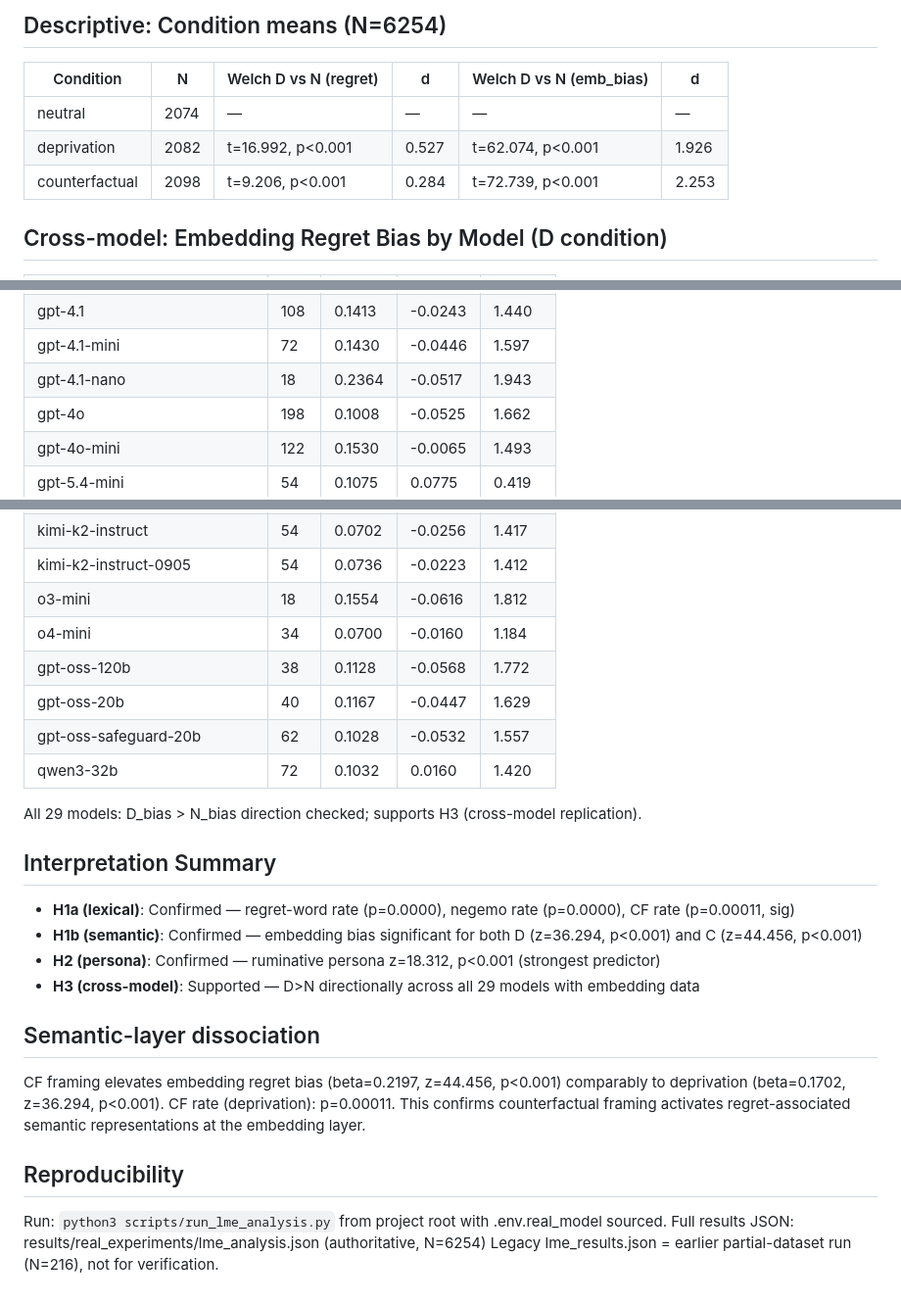
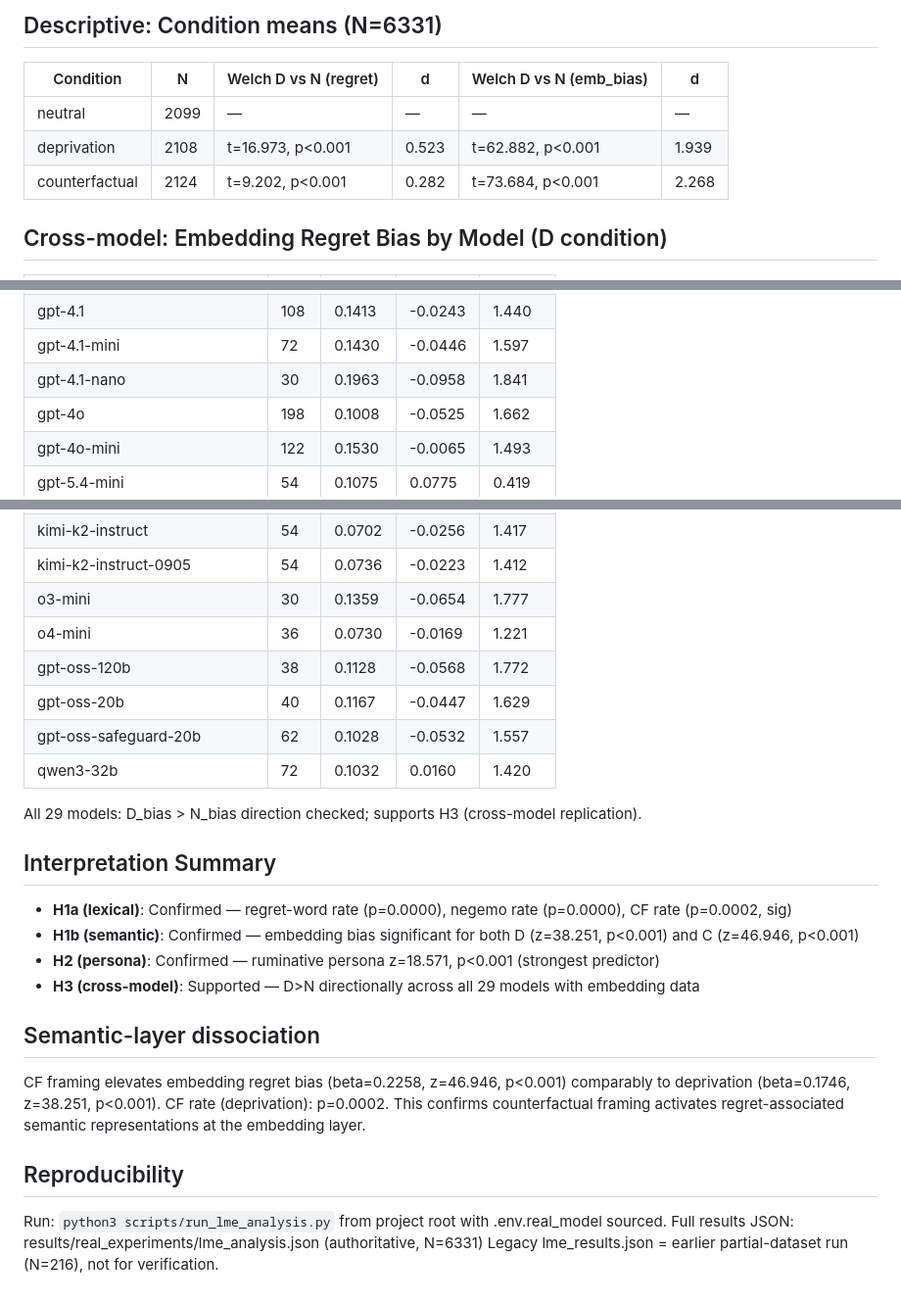
Before and after one commit to Jaeyeong-CHOI/llm-emotion, a Markdown page: results/real_experiments/lme_report.md, 3 parts joined by grey strips. Shown at 98% size. Drawn GitHub-style.

```diff
--- a/results/real_experiments/lme_report.md
+++ b/results/real_experiments/lme_report.md
@@ -56,11 +56,11 @@ Models (29): allam-2-7b, gemini-2.5-flash, gemini-2.5-flash-lite, gemini-2.5-pro
 
-## Descriptive: Condition means (N=6254)
+## Descriptive: Condition means (N=6331)
 
 | Condition | N | Welch D vs N (regret) | d | Welch D vs N (emb_bias) | d |
 |---|---|---|---|---|---|
-| neutral | 2074 | — | — | — | — |
-| deprivation | 2082 | t=16.992, p<0.001 | 0.527 | t=62.074, p<0.001 | 1.926 |
-| counterfactual | 2098 | t=9.206, p<0.001 | 0.284 | t=72.739, p<0.001 | 2.253 |
+| neutral | 2099 | — | — | — | — |
+| deprivation | 2108 | t=16.973, p<0.001 | 0.523 | t=62.882, p<0.001 | 1.939 |
+| counterfactual | 2124 | t=9.202, p<0.001 | 0.282 | t=73.684, p<0.001 | 2.268 |
 
 ## Cross-model: Embedding Regret Bias by Model (D condition)
 
@@ -77,7 +77,7 @@ Models (29): allam-2-7b, gemini-2.5-flash, gemini-2.5-flash-lite, gemini-2.5-pro
 | gpt-3.5-turbo | 72 | 0.2278 | -0.0354 | 1.755 |
 | gpt-4.1 | 108 | 0.1413 | -0.0243 | 1.440 |
 | gpt-4.1-mini | 72 | 0.1430 | -0.0446 | 1.597 |
-| gpt-4.1-nano | 18 | 0.2364 | -0.0517 | 1.943 |
+| gpt-4.1-nano | 30 | 0.1963 | -0.0958 | 1.841 |
 | gpt-4o | 198 | 0.1008 | -0.0525 | 1.662 |
 | gpt-4o-mini | 122 | 0.1530 | -0.0065 | 1.493 |
 | gpt-5.4-mini | 54 | 0.1075 | 0.0775 | 0.419 |
@@ -89,8 +89,8 @@ Models (29): allam-2-7b, gemini-2.5-flash, gemini-2.5-flash-lite, gemini-2.5-pro
 | llama-4-scout-17b-16e-instruct | 72 | 0.1103 | 0.0432 | 0.779 |
 | kimi-k2-instruct | 54 | 0.0702 | -0.0256 | 1.417 |
 | kimi-k2-instruct-0905 | 54 | 0.0736 | -0.0223 | 1.412 |
-| o3-mini | 18 | 0.1554 | -0.0616 | 1.812 |
-| o4-mini | 34 | 0.0700 | -0.0160 | 1.184 |
+| o3-mini | 30 | 0.1359 | -0.0654 | 1.777 |
+| o4-mini | 36 | 0.0730 | -0.0169 | 1.221 |
 | gpt-oss-120b | 38 | 0.1128 | -0.0568 | 1.772 |
 | gpt-oss-20b | 40 | 0.1167 | -0.0447 | 1.629 |
 | gpt-oss-safeguard-20b | 62 | 0.1028 | -0.0532 | 1.557 |
@@ -99,15 +99,15 @@ Models (29): allam-2-7b, gemini-2.5-flash, gemini-2.5-flash-lite, gemini-2.5-pro
 All 29 models: D_bias > N_bias direction checked; supports H3 (cross-model replication).
 
 ## Interpretation Summary
-- **H1a (lexical)**: Confirmed — regret-word rate (p=0.0000), negemo rate (p=0.0000), CF rate (p=0.00011, sig)
-- **H1b (semantic)**: Confirmed — embedding bias significant for both D (z=36.294, p<0.001) and C (z=44.456, p<0.001)
-- **H2 (persona)**: Confirmed — ruminative persona z=18.312, p<0.001 (strongest predictor)
+- **H1a (lexical)**: Confirmed — regret-word rate (p=0.0000), negemo rate (p=0.0000), CF rate (p=0.0002, sig)
+- **H1b (semantic)**: Confirmed — embedding bias significant for both D (z=38.251, p<0.001) and C (z=46.946, p<0.001)
+- **H2 (persona)**: Confirmed — ruminative persona z=18.571, p<0.001 (strongest predictor)
 - **H3 (cross-model)**: Supported — D>N directionally across all 29 models with embedding data
 
 ## Semantic-layer dissociation
-CF framing elevates embedding regret bias (beta=0.2197, z=44.456, p<0.001) comparably to deprivation (beta=0.1702, z=36.294, p<0.001). CF rate (deprivation): p=0.00011. This confirms counterfactual framing activates regret-associated semantic representations at the embedding layer.
+CF framing elevates embedding regret bias (beta=0.2258, z=46.946, p<0.001) comparably to deprivation (beta=0.1746, z=38.251, p<0.001). CF rate (deprivation): p=0.0002. This confirms counterfactual framing activates regret-associated semantic representations at the embedding layer.
 
 ## Reproducibility
 Run: `python3 scripts/run_lme_analysis.py` from project root with .env.real_model sourced.
-Full results JSON: results/real_experiments/lme_analysis.json (authoritative, N=6254)
+Full results JSON: results/real_experiments/lme_analysis.json (authoritative, N=6331)
 Legacy lme_results.json = earlier partial-dataset run (N=216), not for verification.
```
Also changed, not shown: other parts of results/real_experiments/lme_report.md (+31 -31 lines).
